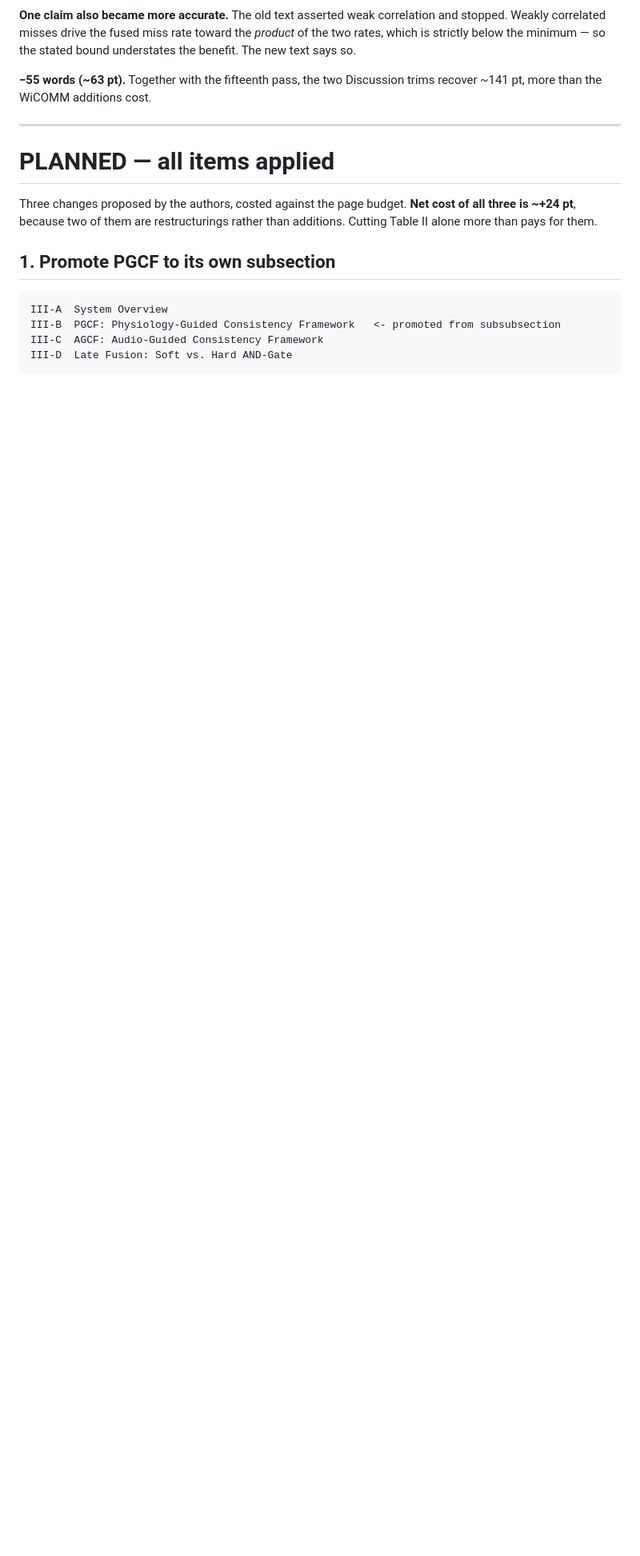
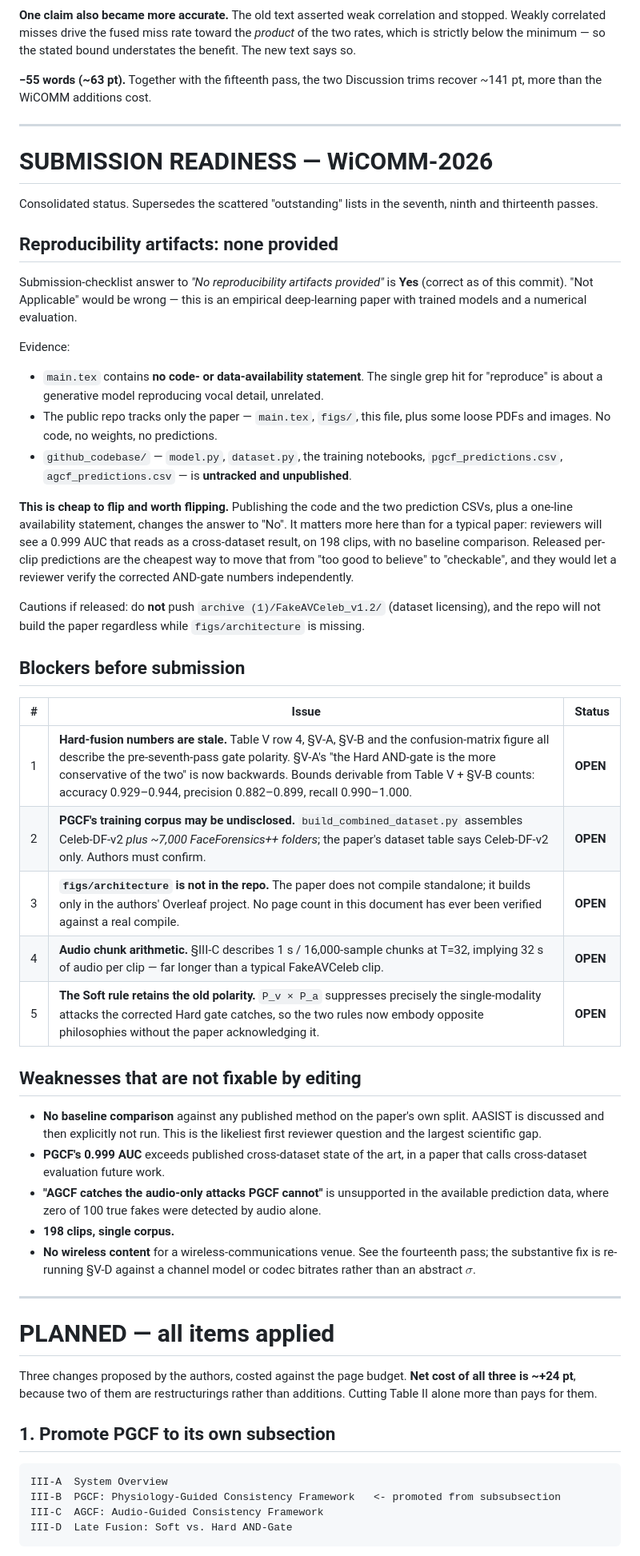
Before and after one commit to surajmeruva0786/deepfake_drdo, a Markdown page: paper/PAGE_REDUCTION.md, the part around the change. Shown at 80% size. Drawn GitHub-style; blank space fills up the shorter version.

Commit message:
Add a consolidated submission-readiness section
The outstanding items were scattered across the seventh, ninth and
thirteenth passes. Collected into one pre-submission checklist so
nothing is missed at deadline.

Records the reproducibility-artifact status -- the checklist answer is
"Yes, none provided", since main.tex has no availability statement and
github_codebase (code, notebooks, both prediction CSVs) is untracked --
along with why publishing the predictions is worth doing for a paper
whose headline number invites scrutiny.

Separates the five fixable blockers from the four weaknesses that
editing cannot address, chiefly the absent baseline comparison.

Co-Authored-By: Claude Opus 5 <noreply@anthropic.com>

```diff
--- a/paper/PAGE_REDUCTION.md
+++ b/paper/PAGE_REDUCTION.md
@@ -901,6 +901,63 @@ recover ~141 pt, more than the WiCOMM additions cost.
 
 ---
 
+# SUBMISSION READINESS — WiCOMM-2026
+
+Consolidated status. Supersedes the scattered "outstanding" lists in the seventh,
+ninth and thirteenth passes.
+
+## Reproducibility artifacts: none provided
+
+Submission-checklist answer to *"No reproducibility artifacts provided"* is **Yes**
+(correct as of this commit). "Not Applicable" would be wrong — this is an empirical
+deep-learning paper with trained models and a numerical evaluation.
+
+Evidence:
+
+- `main.tex` contains **no code- or data-availability statement**. The single grep hit
+  for "reproduce" is about a generative model reproducing vocal detail, unrelated.
+- The public repo tracks only the paper — `main.tex`, `figs/`, this file, plus some loose
+  PDFs and images. No code, no weights, no predictions.
+- `github_codebase/` — `model.py`, `dataset.py`, the training notebooks,
+  `pgcf_predictions.csv`, `agcf_predictions.csv` — is **untracked and unpublished**.
+
+**This is cheap to flip and worth flipping.** Publishing the code and the two prediction
+CSVs, plus a one-line availability statement, changes the answer to "No". It matters more
+here than for a typical paper: reviewers will see a 0.999 AUC that reads as a
+cross-dataset result, on 198 clips, with no baseline comparison. Released per-clip
+predictions are the cheapest way to move that from "too good to believe" to "checkable",
+and they would let a reviewer verify the corrected AND-gate numbers independently.
+
+Cautions if released: do **not** push `archive (1)/FakeAVCeleb_v1.2/` (dataset
+licensing), and the repo will not build the paper regardless while `figs/architecture` is
+missing.
+
+## Blockers before submission
+
+| # | Issue | Status |
+|---|---|---|
+| 1 | **Hard-fusion numbers are stale.** Table V row 4, §V-A, §V-B and the confusion-matrix figure all describe the pre-seventh-pass gate polarity. §V-A's "the Hard AND-gate is the more conservative of the two" is now backwards. Bounds derivable from Table V + §V-B counts: accuracy 0.929–0.944, precision 0.882–0.899, recall 0.990–1.000. | **OPEN** |
+| 2 | **PGCF's training corpus may be undisclosed.** `build_combined_dataset.py` assembles Celeb-DF-v2 *plus ~7,000 FaceForensics++ folders*; the paper's dataset table says Celeb-DF-v2 only. Authors must confirm. | **OPEN** |
+| 3 | **`figs/architecture` is not in the repo.** The paper does not compile standalone; it builds only in the authors' Overleaf project. No page count in this document has ever been verified against a real compile. | **OPEN** |
+| 4 | **Audio chunk arithmetic.** §III-C describes 1 s / 16,000-sample chunks at T=32, implying 32 s of audio per clip — far longer than a typical FakeAVCeleb clip. | **OPEN** |
+| 5 | **The Soft rule retains the old polarity.** `P_v × P_a` suppresses precisely the single-modality attacks the corrected Hard gate catches, so the two rules now embody opposite philosophies without the paper acknowledging it. | **OPEN** |
+
+## Weaknesses that are not fixable by editing
+
+- **No baseline comparison** against any published method on the paper's own split. AASIST
+  is discussed and then explicitly not run. This is the likeliest first reviewer question
+  and the largest scientific gap.
+- **PGCF's 0.999 AUC** exceeds published cross-dataset state of the art, in a paper that
+  calls cross-dataset evaluation future work.
+- **"AGCF catches the audio-only attacks PGCF cannot"** is unsupported in the available
+  prediction data, where zero of 100 true fakes were detected by audio alone.
+- **198 clips, single corpus.**
+- **No wireless content** for a wireless-communications venue. See the fourteenth pass;
+  the substantive fix is re-running §V-D against a channel model or codec bitrates rather
+  than an abstract $\sigma$.
+
+---
+
 # PLANNED — all items applied
 
 Three changes proposed by the authors, costed against the page budget. **Net cost of all
```
